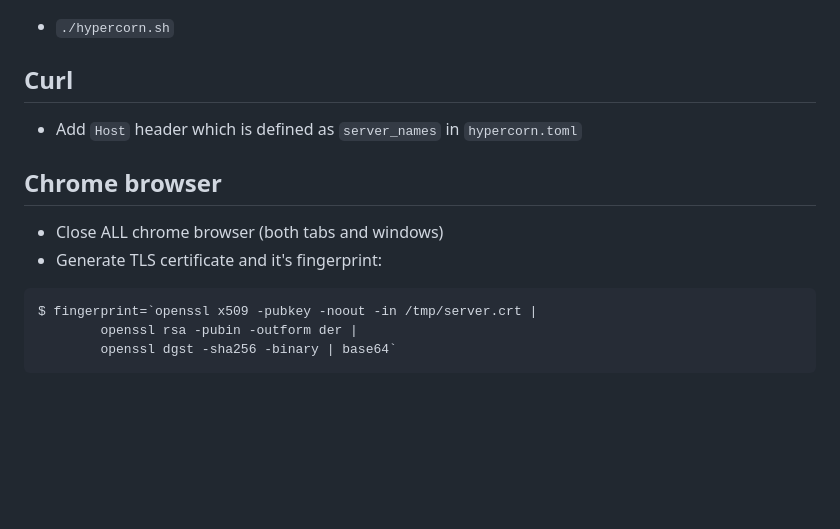
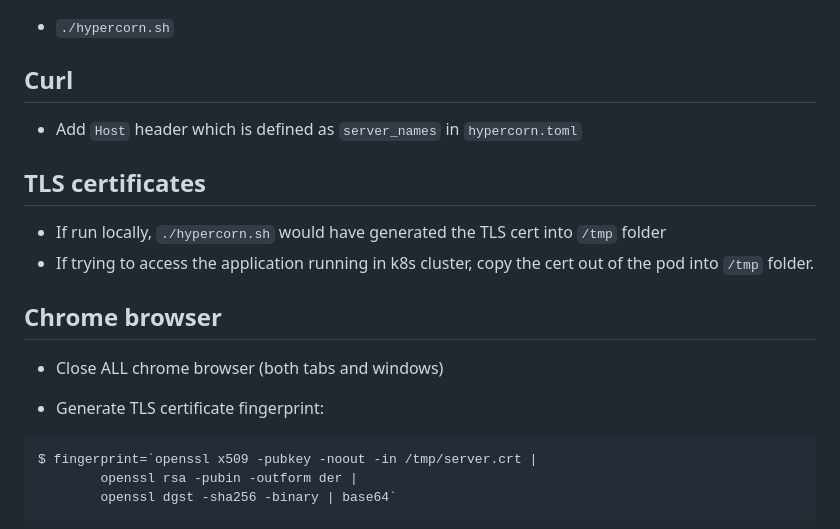
Before and after one commit to khteh/rag-agent, a Markdown page: README.md, the part around the change. GitHub-like rendering; blank space fills up the shorter version.

Commit message:
Update README on TLS cert

````diff
--- a/README.md
+++ b/README.md
@@ -123,10 +123,16 @@ $ k create secret generic gcloud-service-account --from-file=service-account.jso
 
 - Add `Host` header which is defined as `server_names` in `hypercorn.toml`
 
+## TLS certificates
+
+- If run locally, `./hypercorn.sh` would have generated the TLS cert into `/tmp` folder
+- If trying to access the application running in k8s cluster, copy the cert out of the pod into `/tmp` folder.
+
 ## Chrome browser
 
 - Close ALL chrome browser (both tabs and windows)
-- Generate TLS certificate and it's fingerprint:
+
+- Generate TLS certificate fingerprint:
 
 ```
 $ fingerprint=`openssl x509 -pubkey -noout -in /tmp/server.crt |
````
